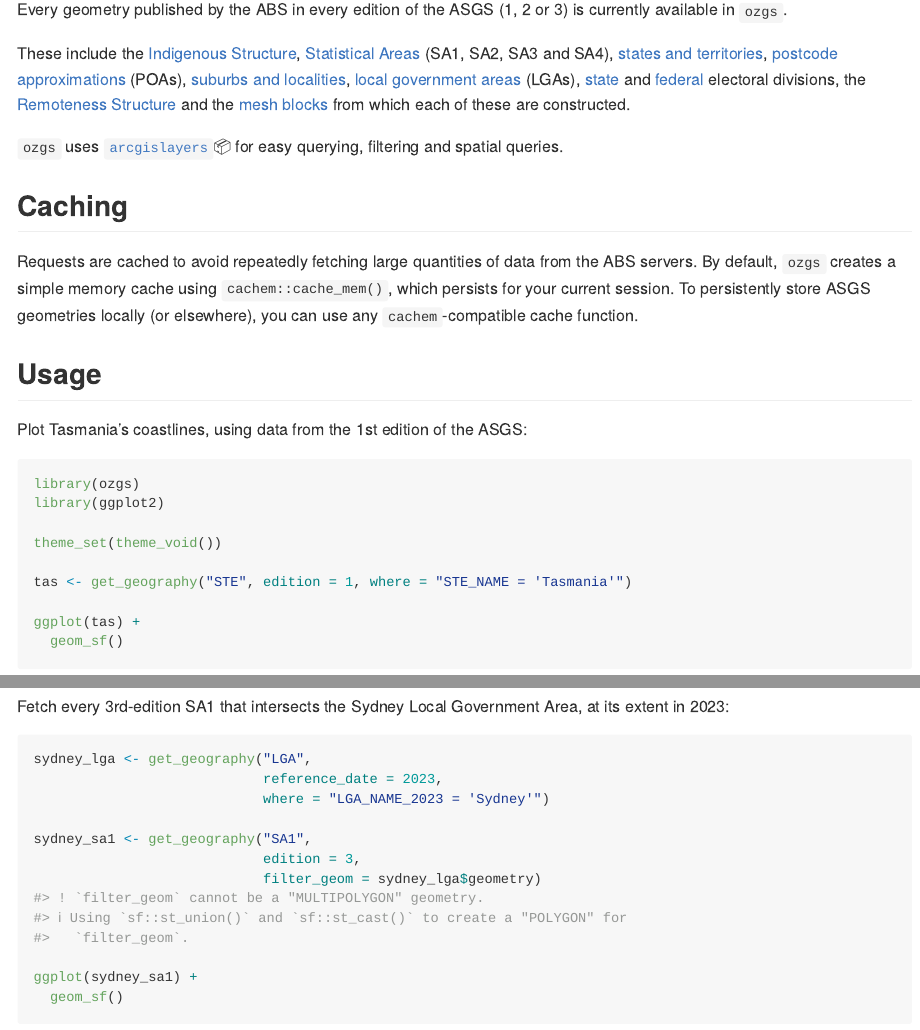
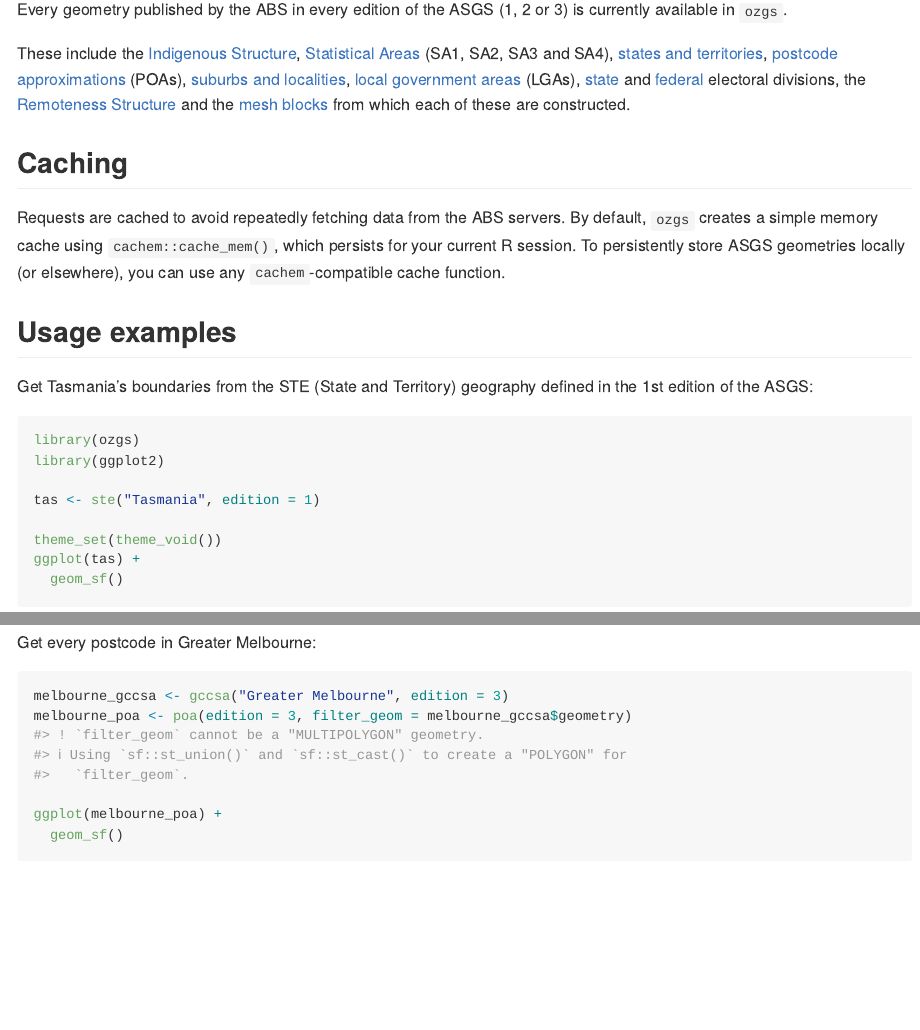
Before and after one commit to gardiners/ozgs, an R Markdown document (README.Rmd): the page in a window 1100 px wide, from 560 px down, and a second part further down, joined at a grey line. The pictures show the output file README.md that the author committed with the source, drawn offline in the style of GitHub; badge pictures from the web are left out.

Commit message:
Use new features in README

````diff
--- a/README.Rmd
+++ b/README.Rmd
@@ -47,40 +46,32 @@ Every geometry published by the ABS in every edition of the ASGS (1, 2 or 3) is
 
 These include the [Indigenous Structure](https://www.abs.gov.au/statistics/standards/australian-statistical-geography-standard-asgs-edition-3/jul2021-jun2026/indigenous-structure), [Statistical Areas](https://www.abs.gov.au/statistics/standards/australian-statistical-geography-standard-asgs-edition-3/jul2021-jun2026/main-structure-and-greater-capital-city-statistical-areas) (SA1, SA2, SA3 and SA4), [states and territories](https://www.abs.gov.au/statistics/standards/australian-statistical-geography-standard-asgs-edition-3/jul2021-jun2026/main-structure-and-greater-capital-city-statistical-areas/australia-and-stateterritory), [postcode approximations](https://www.abs.gov.au/statistics/standards/australian-statistical-geography-standard-asgs-edition-3/jul2021-jun2026/non-abs-structures/postal-areas) (POAs), [suburbs and localities](https://www.abs.gov.au/statistics/standards/australian-statistical-geography-standard-asgs-edition-3/jul2021-jun2026/non-abs-structures/suburbs-and-localities), [local government areas](https://www.abs.gov.au/statistics/standards/australian-statistical-geography-standard-asgs-edition-3/jul2021-jun2026/non-abs-structures/local-government-areas) (LGAs), [state](https://www.abs.gov.au/statistics/standards/australian-statistical-geography-standard-asgs-edition-3/jul2021-jun2026/non-abs-structures/state-electoral-divisions) and [federal](https://www.abs.gov.au/statistics/standards/australian-statistical-geography-standard-asgs-edition-3/jul2021-jun2026/non-abs-structures/commonwealth-electoral-divisions) electoral divisions, the [Remoteness Structure](https://www.abs.gov.au/statistics/standards/australian-statistical-geography-standard-asgs-edition-3/jul2021-jun2026/remoteness-structure) and the [mesh blocks](https://www.abs.gov.au/statistics/standards/australian-statistical-geography-standard-asgs-edition-3/jul2021-jun2026/main-structure-and-greater-capital-city-statistical-areas/mesh-blocks) from which each of these are constructed.
 
-`ozgs` uses [`arcgislayers`](https://github.com/R-ArcGIS/arcgislayers)📦 for easy querying, filtering and spatial queries.
-
 ## Caching
 
-Requests are cached to avoid repeatedly fetching large quantities of data from the ABS servers. By default, `ozgs` creates a simple memory cache using `cachem::cache_mem()`, which persists for your current session. To persistently store ASGS geometries locally (or elsewhere), you can use any `cachem`-compatible cache function.
+Requests are cached to avoid repeatedly fetching data from the ABS servers. By default, `ozgs` creates a simple memory cache using `cachem::cache_mem()`, which persists for your current R session. To persistently store ASGS geometries locally (or elsewhere), you can use any `cachem`-compatible cache function.
 
-## Usage
+## Usage examples
 
-Plot Tasmania's coastlines, using data from the 1st edition of the ASGS:
+Get Tasmania's boundaries from the STE (State and Territory) geography defined in the 1st edition of the ASGS:
 
 ```{r example-tas}
 library(ozgs)
 library(ggplot2)
 
+tas <- ste("Tasmania", edition = 1)
+
 theme_set(theme_void())
-
-tas <- get_geography("STE", edition = 1, where = "STE_NAME = 'Tasmania'")
-
 ggplot(tas) +
   geom_sf()
 ```
 
-Fetch every 3rd-edition SA1 that intersects the Sydney Local Government Area, at its extent in 2023:
+Get every postcode in Greater Melbourne:
 
-```{r example-syd}
-sydney_lga <- get_geography("LGA",
-                            reference_date = 2023,
-                            where = "LGA_NAME_2023 = 'Sydney'")
+```{r example-melbourne}
+melbourne_gccsa <- gccsa("Greater Melbourne", edition = 3)
+melbourne_poa <- poa(edition = 3, filter_geom = melbourne_gccsa$geometry)
 
-sydney_sa1 <- get_geography("SA1",
-                            edition = 3,
-                            filter_geom = sydney_lga$geometry)
-
-ggplot(sydney_sa1) +
+ggplot(melbourne_poa) +
   geom_sf()
 ```
 
````
Also changed, not shown: README.md, README.Rmd (14 more changed lines), 3 other files.
